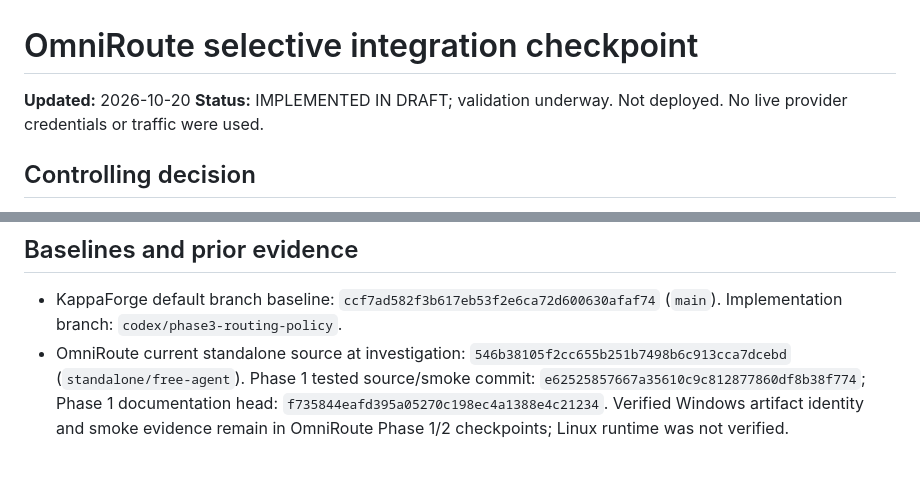
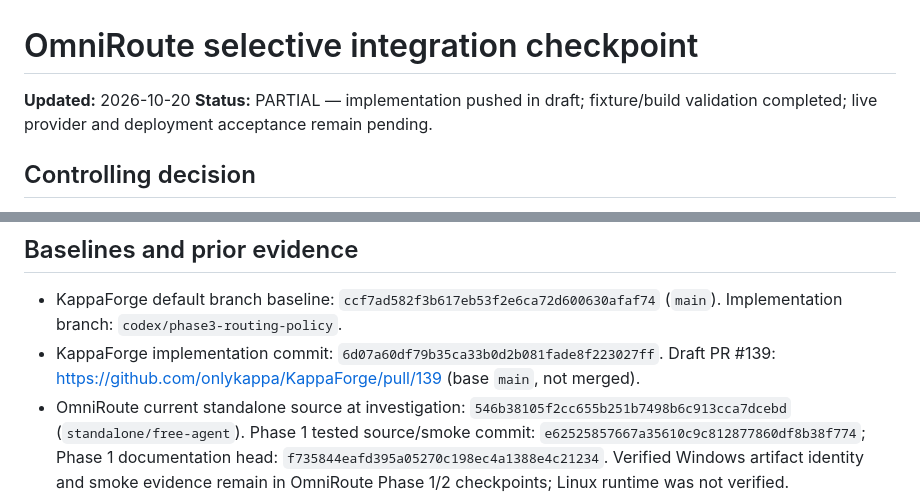
Before and after one commit to onlykappa/KappaForge, a Markdown page: docs/integration/OMNIROUTE-PHASE3-CHECKPOINT.md, 2 parts joined by grey strips. GitHub-like rendering; blank space fills up the shorter version.

Commit message:
docs: finalize Phase 3 integration checkpoint

```diff
--- a/docs/integration/OMNIROUTE-PHASE3-CHECKPOINT.md
+++ b/docs/integration/OMNIROUTE-PHASE3-CHECKPOINT.md
@@ -1,7 +1,7 @@
 # OmniRoute selective integration checkpoint
 
 **Updated:** 2026-10-20
-**Status:** IMPLEMENTED IN DRAFT; validation underway. Not deployed. No live provider credentials or traffic were used.
+**Status:** PARTIAL — implementation pushed in draft; fixture/build validation completed; live provider and deployment acceptance remain pending.
 
 ## Controlling decision
 
@@ -10,6 +10,7 @@ The owner replaced Phase 2's persistent Linux-host prerequisite with selective i
 ## Baselines and prior evidence
 
 - KappaForge default branch baseline: `ccf7ad582f3b617eb53f2e6ca72d600630afaf74` (`main`). Implementation branch: `codex/phase3-routing-policy`.
+- KappaForge implementation commit: `6d07a60df79b35ca33b0d2b081fade8f223027ff`. Draft PR #139: https://github.com/onlykappa/KappaForge/pull/139 (base `main`, not merged).
 - OmniRoute current standalone source at investigation: `546b38105f2cc655b251b7498b6c913cca7dcebd` (`standalone/free-agent`). Phase 1 tested source/smoke commit: `e62525857667a35610c9c812877860df8b38f774`; Phase 1 documentation head: `f735844eafd395a05270c198ec4a1388e4c21234`. Verified Windows artifact identity and smoke evidence remain in OmniRoute Phase 1/2 checkpoints; Linux runtime was not verified.
 - OmniRoute Phase 2 partial handoff: draft PR #12, head `79560333`, with standalone deployment templates only. Draft PRs #10 and #11 remain untouched. KappaForge draft PR #133 was pre-existing and left untouched.
 - Existing KappaForge routing registry: `config/providers.json`, loaded by both Worker JavaScript and Python runner. Existing app data, authorization, task recovery, and Durable Object storage remain in place.
```
